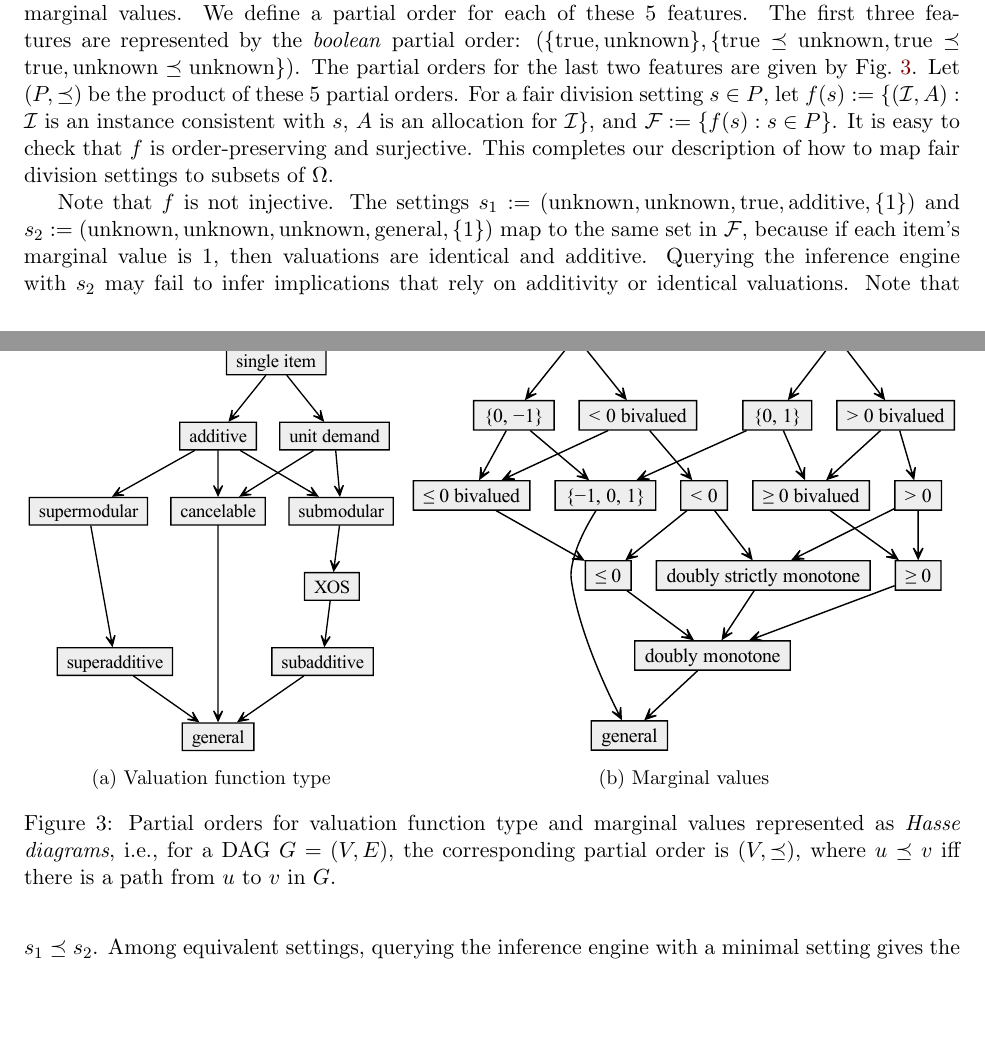
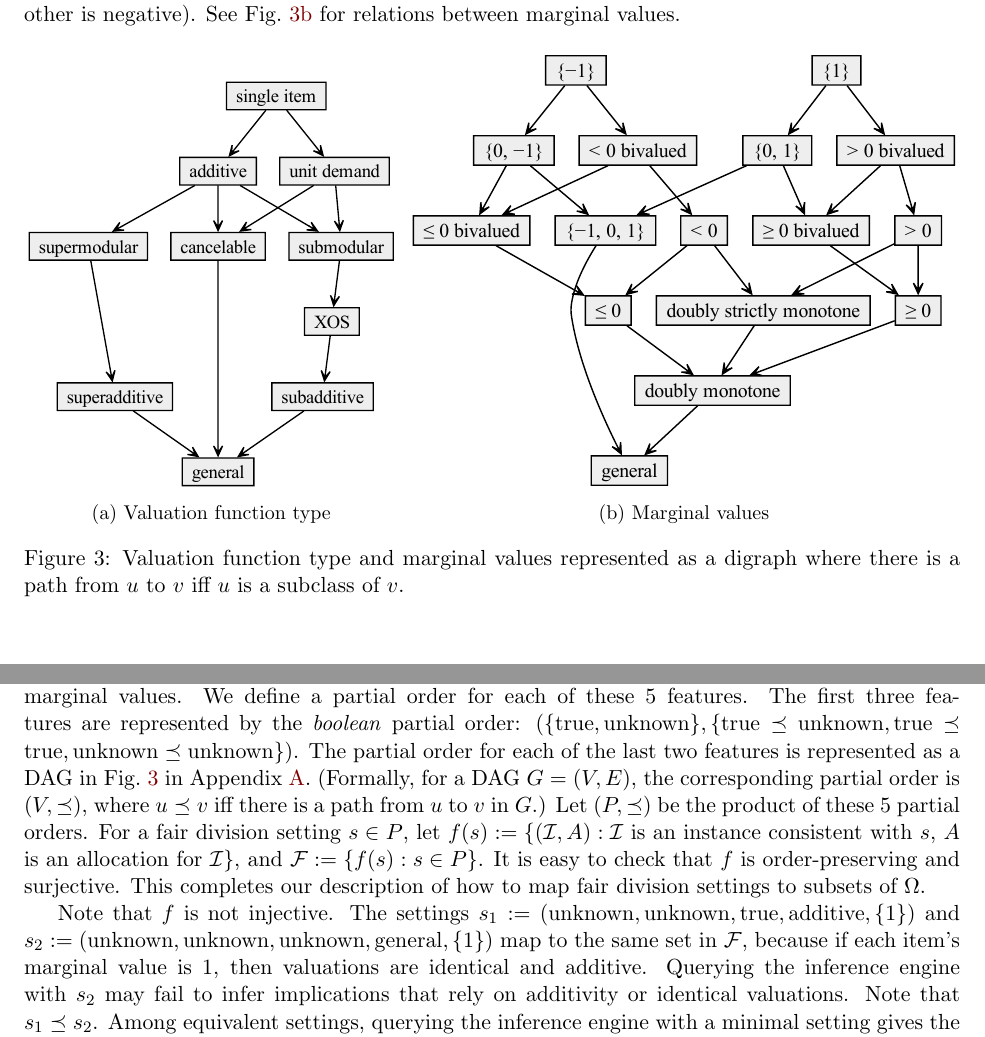
Before and after one commit to sharmaeklavya2/fd-impls, a LaTeX paper (main.tex, which reads sec/fd-set-family.tex, sec/settings-extra.tex): two parts of pages 50 and 51 of 54 before the commit and two parts of pages 15 and 51 of 54 after it, joined at a grey line, cut at the place of the change, the shorter picture padded with empty space. Compiled offline with pdfLaTeX.

Commit message:
move diagram from fd-set-family to setting-extra

```diff
--- a/sec/fd-set-family.tex
+++ b/sec/fd-set-family.tex
@@ -74,26 +74,6 @@ The product of $(\mathbb{N}, \le)$ with itself is $(\mathbb{N}^2, \preceq)$,
 where $(a_1, a_2) \preceq (b_1, b_2)$ iff $a_1 \le a_2$ and $b_1 \le b_2$.
 \end{example}
 
-\begin{figure*}[!htb]
-\centering
-\begin{subfigure}{0.4\textwidth}
-    \centering
-    \includegraphics[width=\linewidth]{figs/valuation.pdf}
-    \caption{Valuation function type}
-\end{subfigure}
-\hfill
-\begin{subfigure}{0.59\textwidth}
-    \centering
-    \includegraphics[width=\linewidth]{figs/marginal.pdf}
-    \caption{Marginal values}
-\end{subfigure}
-\caption[Hasse diagrams of valuation function type and marginal values]{%
-Partial orders for valuation function type and marginal values represented as \emph{Hasse diagrams},
-i.e., for a DAG $G = (V, E)$, the corresponding partial order is $(V, \preceq)$,
-where $u \preceq v$ iff there is a path from $u$ to $v$ in $G$.}
-\label{fig:dag-posets}
-\end{figure*}
-
 Recall the 5 features of fair division from \cref{sec:settings}:
 whether entitlements are equal,
 whether there are only two agents,
@@ -104,7 +84,11 @@ and marginal values.
 We define a partial order for each of these 5 features.
 The first three features are represented by the \emph{boolean} partial order:
 $(\{\mathrm{true}, \mathrm{unknown}\}, \{\mathrm{true} \preceq \mathrm{unknown}, \mathrm{true} \preceq \mathrm{true}, \mathrm{unknown} \preceq \mathrm{unknown}\})$.
-The partial orders for the last two features are given by \cref{fig:dag-posets}.
+The partial order for each of the last two features is
+represented as a DAG in \cref{fig:dag-posets} in \cref{sec:settings-extra}.
+(Formally, for a DAG $G = (V, E)$, the corresponding partial order is $(V, \preceq)$,
+where $u \preceq v$ iff there is a path from $u$ to $v$ in $G$.)
+%
 Let $(P, \preceq)$ be the product of these 5 partial orders.
 %
 For a fair division setting $s \in P$, let
--- a/sec/settings-extra.tex
+++ b/sec/settings-extra.tex
@@ -35,3 +36,25 @@ Note that when $|M|=1$, $u$ belongs to all of these classes simultaneously.
 We can break up the class of bivalued instances into positive bivalued, negative bivalued,
 binary, negative binary, and mixed bivalued
 (mixed means that exactly one of $a$ and $b$ is positive and the other is negative).
+See \cref{fig:dag-posets:marginals} for relations between marginal values.
+
+\begin{figure*}[!htb]
+\centering
+\begin{subfigure}{0.4\textwidth}
+    \centering
+    \includegraphics[width=\linewidth]{figs/valuation.pdf}
+    \caption{Valuation function type}
+    \label{fig:dag-posets:valuation}
+\end{subfigure}
+\hfill
+\begin{subfigure}{0.59\textwidth}
+    \centering
+    \includegraphics[width=\linewidth]{figs/marginal.pdf}
+    \caption{Marginal values}
+    \label{fig:dag-posets:marginals}
+\end{subfigure}
+\caption[Hasse diagrams of valuation function type and marginal values]{%
+Valuation function type and marginal values represented as a digraph where
+there is a path from $u$ to $v$ iff $u$ is a subclass of $v$.}
+\label{fig:dag-posets}
+\end{figure*}
```
Also changed, not shown: sec/settings-extra.tex (1 more changed lines).
